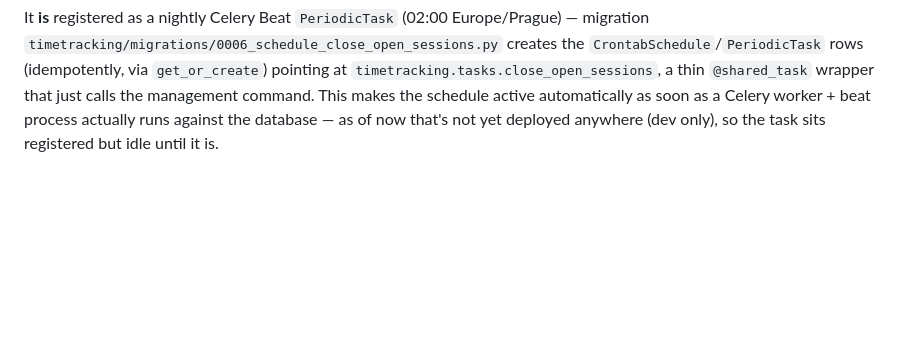
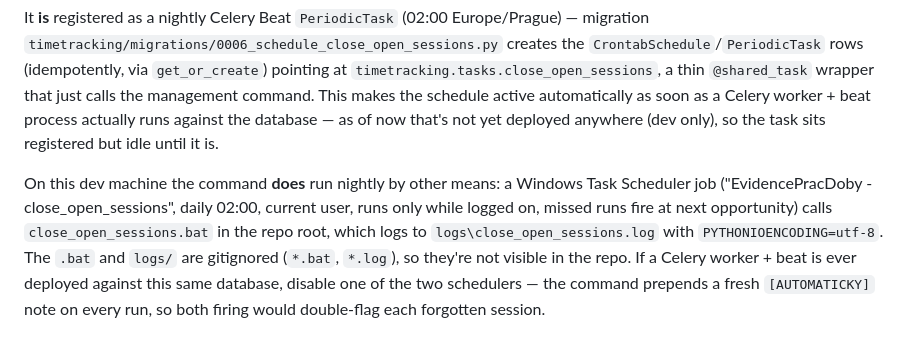
Before and after one commit to kittler-vladimir/evidence-prac-doby, a Markdown page: CLAUDE.md, the part around the change. Rendered like a GitHub page; blank space fills up the shorter version.

Commit message:
docs: note local Task Scheduler job for close_open_sessions in CLAUDE.md
Co-Authored-By: Claude Opus 5.5 <noreply@anthropic.com>

```diff
--- a/CLAUDE.md
+++ b/CLAUDE.md
@@ -133,3 +133,5 @@ A `Pohyb` lives inside exactly one `WorkSession` (it can't start before it, end
 `close_open_sessions` flags `WorkSession` rows still open (`konec__isnull=True`) past a threshold (default 14h) by prepending an `[AUTOMATICKY]` note and setting `opraveno=False`. It does the same for open `Pohyb` rows past the threshold (an `[AUTOMATICKY]` note about the missing return time). It never closes anything — it only marks them for manual correction.
 
 It **is** registered as a nightly Celery Beat `PeriodicTask` (02:00 Europe/Prague) — migration `timetracking/migrations/0006_schedule_close_open_sessions.py` creates the `CrontabSchedule`/`PeriodicTask` rows (idempotently, via `get_or_create`) pointing at `timetracking.tasks.close_open_sessions`, a thin `@shared_task` wrapper that just calls the management command. This makes the schedule active automatically as soon as a Celery worker + beat process actually runs against the database — as of now that's not yet deployed anywhere (dev only), so the task sits registered but idle until it is.
+
+On this dev machine the command **does** run nightly by other means: a Windows Task Scheduler job ("EvidencePracDoby - close_open_sessions", daily 02:00, current user, runs only while logged on, missed runs fire at next opportunity) calls `close_open_sessions.bat` in the repo root, which logs to `logs\close_open_sessions.log` with `PYTHONIOENCODING=utf-8`. The `.bat` and `logs/` are gitignored (`*.bat`, `*.log`), so they're not visible in the repo. If a Celery worker + beat is ever deployed against this same database, disable one of the two schedulers — the command prepends a fresh `[AUTOMATICKY]` note on every run, so both firing would double-flag each forgotten session.
```
